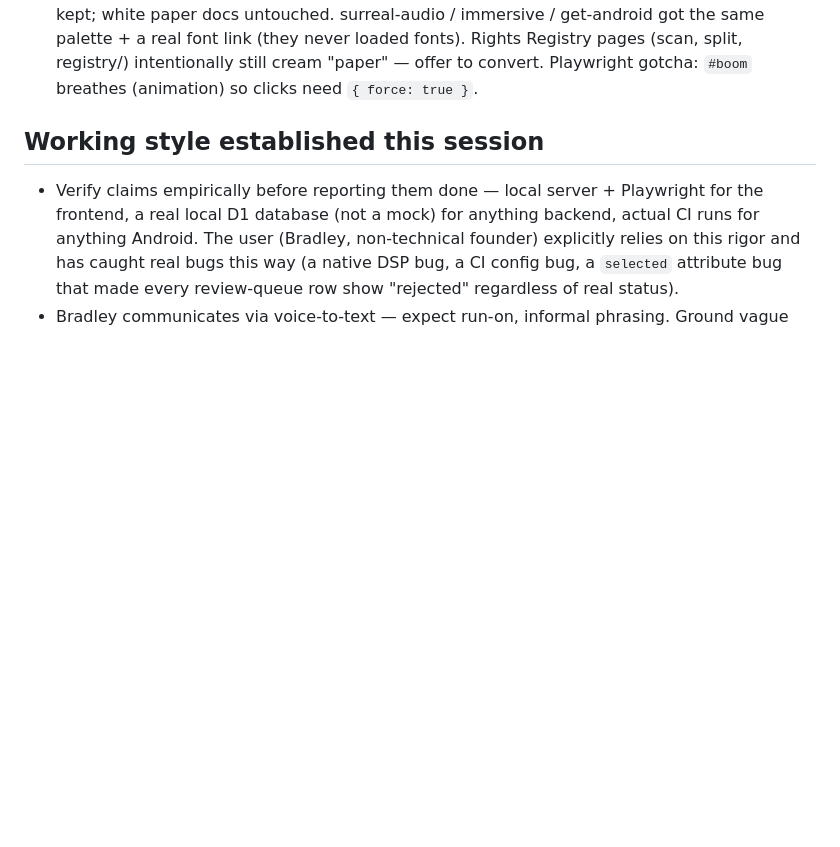
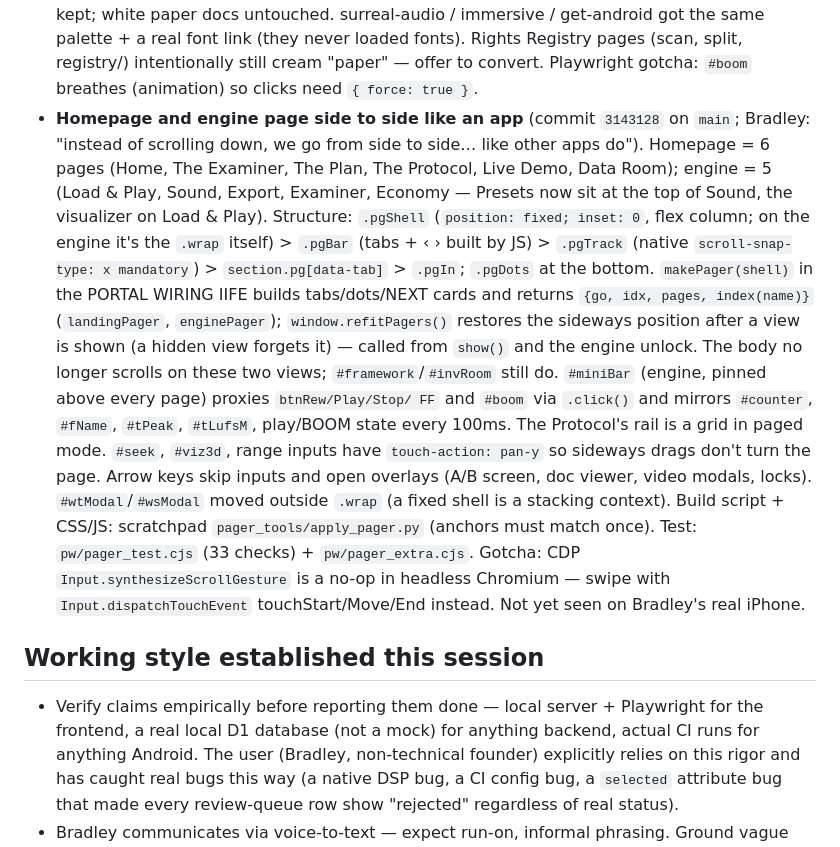
Before and after one commit to spalter9/spaltertech-site, a Markdown page: CLAUDE.md, the part around the change. Rendered like a GitHub page; blank space fills up the shorter version.

Commit message:
CLAUDE.md: side-to-side pages on sspengine.com (3143128)
Co-Authored-By: Claude Opus 5.5 <noreply@anthropic.com>
Claude-Session: https://claude.ai/code/session_01UZLHa231FR1hbNMw7ML2WE

```diff
--- a/CLAUDE.md
+++ b/CLAUDE.md
@@ -827,6 +827,34 @@ real secrets there. `.wrangler/` (local D1 state) is also gitignored.
   Rights Registry pages (scan, split, registry/) intentionally still
   cream "paper" — offer to convert. Playwright gotcha: `#boom` breathes
   (animation) so clicks need `{ force: true }`.
+- **Homepage and engine page side to side like an app** (commit
+  `3143128` on `main`; Bradley: "instead of scrolling down, we go from
+  side to side… like other apps do"). Homepage = 6 pages (Home, The
+  Examiner, The Plan, The Protocol, Live Demo, Data Room); engine = 5
+  (Load & Play, Sound, Export, Examiner, Economy — Presets now sit at the
+  top of Sound, the visualizer on Load & Play). Structure: `.pgShell`
+  (`position: fixed; inset: 0`, flex column; on the engine it's the
+  `.wrap` itself) > `.pgBar` (tabs + ‹ › built by JS) > `.pgTrack`
+  (native `scroll-snap-type: x mandatory`) > `section.pg[data-tab]` >
+  `.pgIn`; `.pgDots` at the bottom. `makePager(shell)` in the PORTAL
+  WIRING IIFE builds tabs/dots/NEXT cards and returns `{go, idx, pages,
+  index(name)}` (`landingPager`, `enginePager`); `window.refitPagers()`
+  restores the sideways position after a view is shown (a hidden view
+  forgets it) — called from `show()` and the engine unlock. The body no
+  longer scrolls on these two views; `#framework`/`#invRoom` still do.
+  `#miniBar` (engine, pinned above every page) proxies `btnRew/Play/Stop/
+  FF` and `#boom` via `.click()` and mirrors `#counter`, `#fName`,
+  `#tPeak`, `#tLufsM`, play/BOOM state every 100ms. The Protocol's rail
+  is a grid in paged mode. `#seek`, `#viz3d`, range inputs have
+  `touch-action: pan-y` so sideways drags don't turn the page. Arrow keys
+  skip inputs and open overlays (A/B screen, doc viewer, video modals,
+  locks). `#wtModal`/`#wsModal` moved outside `.wrap` (a fixed shell is a
+  stacking context). Build script + CSS/JS: scratchpad
+  `pager_tools/apply_pager.py` (anchors must match once). Test:
+  `pw/pager_test.cjs` (33 checks) + `pw/pager_extra.cjs`. Gotcha:
+  CDP `Input.synthesizeScrollGesture` is a no-op in headless Chromium —
+  swipe with `Input.dispatchTouchEvent` touchStart/Move/End instead.
+  Not yet seen on Bradley's real iPhone.
 
 ## Working style established this session
 
```
